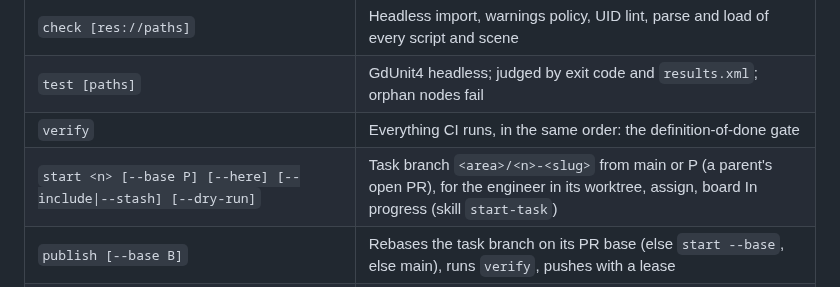
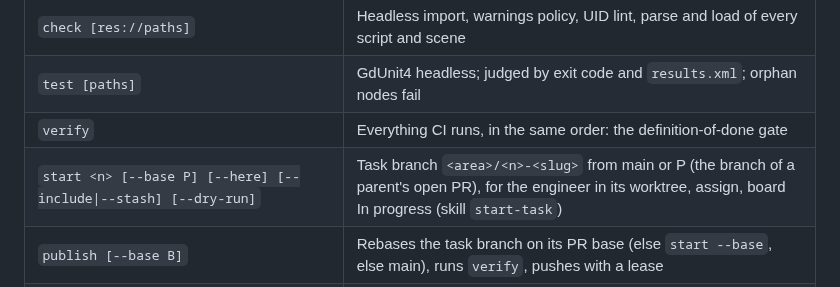
Before and after one commit to xperiaroco2/prime-game, a Markdown page: CLAUDE.md, the part around the change. Rendered like a GitHub page.

Commit message:
docs: say start --base takes a branch and reflow AGENT_WORKFLOW §13
`start --base` needs a branch on origin (start.py), not a PR number, so the
command table now says "the branch of a parent's open PR". The §13 size-words
line edited for §7.1 went past the file's 120-column wrap.

Co-Authored-By: Claude Opus 5.5 <noreply@anthropic.com>

```diff
--- a/CLAUDE.md
+++ b/CLAUDE.md
@@ -52,7 +52,7 @@ Windows: `tools\run.cmd <command>`. Git Bash and CI: `tools/run.sh <command>`.
 | `check [res://paths]` | Headless import, warnings policy, UID lint, parse and load of every script and scene |
 | `test [paths]` | GdUnit4 headless; judged by exit code and `results.xml`; orphan nodes fail |
 | `verify` | Everything CI runs, in the same order: the definition-of-done gate |
-| `start <n> [--base P] [--here] [--include\|--stash] [--dry-run]` | Task branch `<area>/<n>-<slug>` from main or P (a parent's open PR), for the engineer in its worktree, assign, board In progress (skill `start-task`) |
+| `start <n> [--base P] [--here] [--include\|--stash] [--dry-run]` | Task branch `<area>/<n>-<slug>` from main or P (the branch of a parent's open PR), for the engineer in its worktree, assign, board In progress (skill `start-task`) |
 | `publish [--base B]` | Rebases the task branch on its PR base (else `start --base`, else main), runs `verify`, pushes with a lease |
 | `board move <issue> in-progress` or `in-review` | Puts an open issue on the project board in that column |
 | `normalize <files>` / `shot <scene>` | Re-save `.tscn`/`.tres` as the editor would / an off-screen PNG of a scene |
```
Also changed, not shown: docs/AGENT_WORKFLOW.md (+2 -3 lines).
